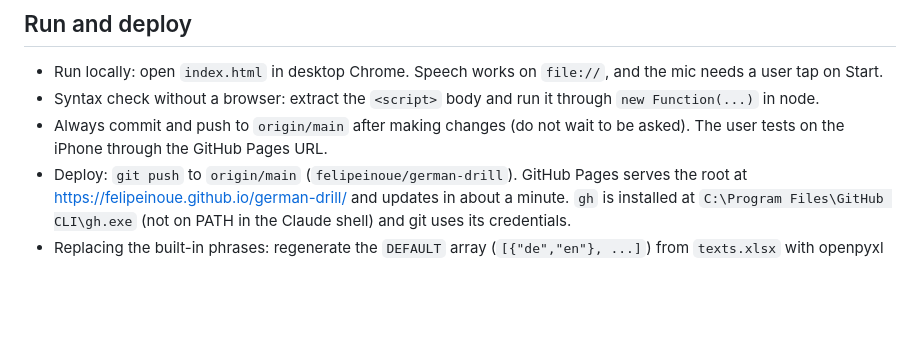
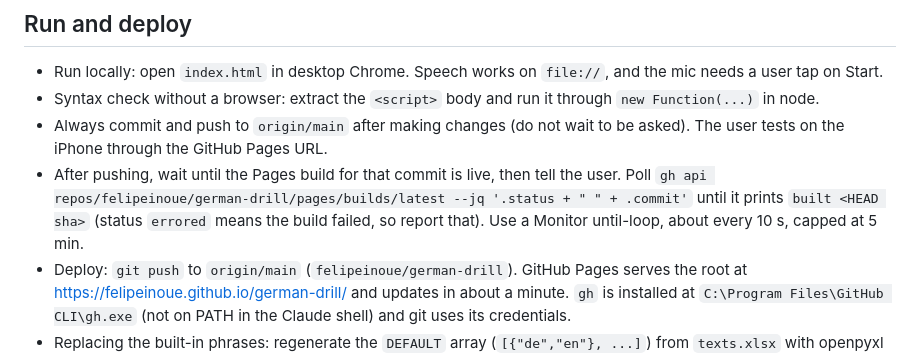
Before and after one commit to felipeinoue/german-drill, a Markdown page: CLAUDE.md, the part around the change. GitHub-like rendering; blank space fills up the shorter version.

Commit message:
Document waiting for the Pages build after pushing
Co-Authored-By: Claude Sonnet 5.5 <noreply@anthropic.com>

```diff
--- a/CLAUDE.md
+++ b/CLAUDE.md
@@ -13,6 +13,7 @@ The whole app is one static file, `index.html` (vanilla JS, no framework, no bui
 - Run locally: open `index.html` in desktop Chrome. Speech works on `file://`, and the mic needs a user tap on Start.
 - Syntax check without a browser: extract the `<script>` body and run it through `new Function(...)` in node.
 - Always commit and push to `origin/main` after making changes (do not wait to be asked). The user tests on the iPhone through the GitHub Pages URL.
+- After pushing, wait until the Pages build for that commit is live, then tell the user. Poll `gh api repos/felipeinoue/german-drill/pages/builds/latest --jq '.status + " " + .commit'` until it prints `built <HEAD sha>` (status `errored` means the build failed, so report that). Use a Monitor until-loop, about every 10 s, capped at 5 min.
 - Deploy: `git push` to `origin/main` (`felipeinoue/german-drill`). GitHub Pages serves the root at https://felipeinoue.github.io/german-drill/ and updates in about a minute. `gh` is installed at `C:\Program Files\GitHub CLI\gh.exe` (not on PATH in the Claude shell) and git uses its credentials.
 - Replacing the built-in phrases: regenerate the `DEFAULT` array (`[{"de","en"}, ...]`) from `texts.xlsx` with openpyxl and paste it into `index.html`. Users can also upload a table in the app (SheetJS from cdnjs), stored in their browser only.
 
```
